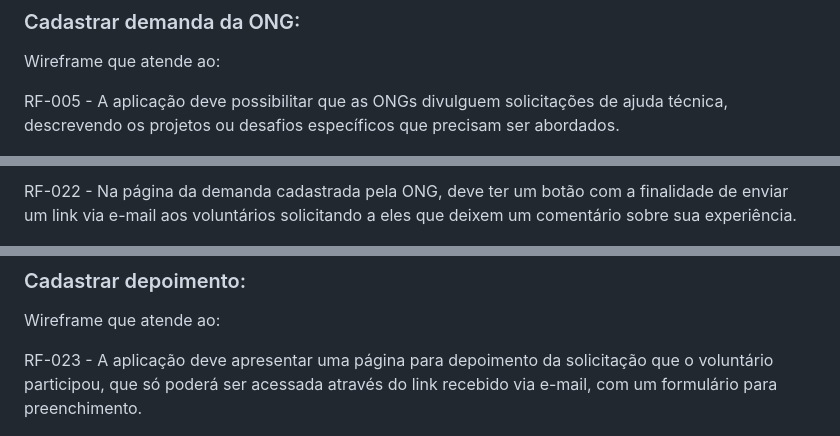
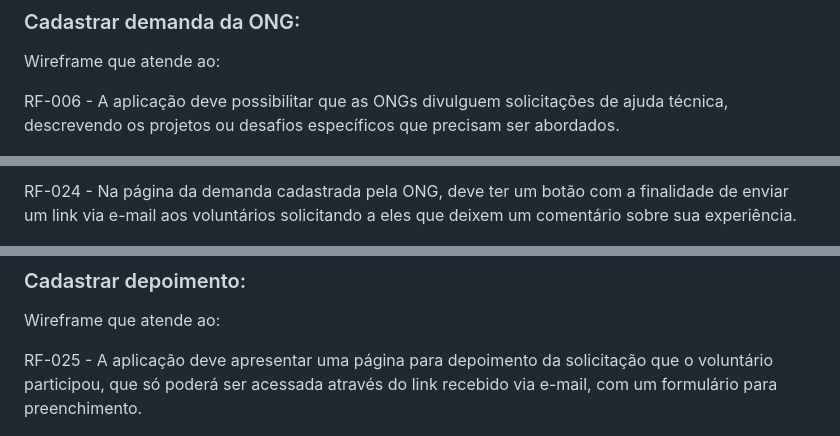
Before and after one commit to ICEI-PUC-Minas-PMV-SI/pmv-si-2023-2-pe1-t2-conecta, a Markdown page: docs/interface.md, 3 parts joined by grey strips. Drawn GitHub-style.

```diff
--- a/docs/interface.md
+++ b/docs/interface.md
@@ -43,7 +43,7 @@ Wireframe que atende ao:
 
 Wireframe que atende ao:
 
-RF-005 - A aplicação deve possibilitar que as ONGs divulguem solicitações de ajuda técnica, descrevendo os projetos ou desafios específicos que precisam ser abordados.
+RF-006 - A aplicação deve possibilitar que as ONGs divulguem solicitações de ajuda técnica, descrevendo os projetos ou desafios específicos que precisam ser abordados.
 
 ![wireframe-como-comecar](./img/wireframes/cadastrar-demanda-da-ONG.png)
 
@@ -141,5 +143,5 @@ RF-021 - A página da demanda cadastrada pela ONG deve exibir uma lista de todos
 
-RF-022 - Na página da demanda cadastrada pela ONG, deve ter um botão com a finalidade de enviar um link via e-mail aos voluntários solicitando a eles que deixem um comentário sobre sua experiência.
+RF-024 - Na página da demanda cadastrada pela ONG, deve ter um botão com a finalidade de enviar um link via e-mail aos voluntários solicitando a eles que deixem um comentário sobre sua experiência.
 
 ![wireframe-sobre-o-voluntariado](./img/wireframes/administrar-uma-demanda-progresso.png)
 
@@ -149,7 +151,7 @@ RF-022 - Na página da demanda cadastrada pela ONG, deve ter um botão com a fin
 
 Wireframe que atende ao:
 
-RF-023 - A aplicação deve apresentar uma página para depoimento da solicitação que o voluntário participou, que só poderá ser acessada através do link recebido via e-mail, com um formulário para preenchimento.
+RF-025 - A aplicação deve apresentar uma página para depoimento da solicitação que o voluntário participou, que só poderá ser acessada através do link recebido via e-mail, com um formulário para preenchimento.
 
 ![wireframe-sobre-o-voluntariado](./img/wireframes/depoimento-do-voluntário.png)
 
```
Also changed, not shown: other parts of docs/interface.md (+20 -16 lines), docs/development.md (+21 -19 lines), docs/especification.md (+23 -21 lines).
